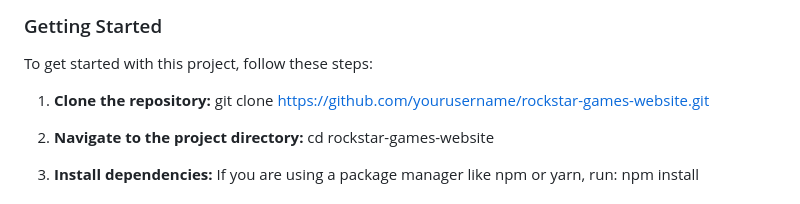
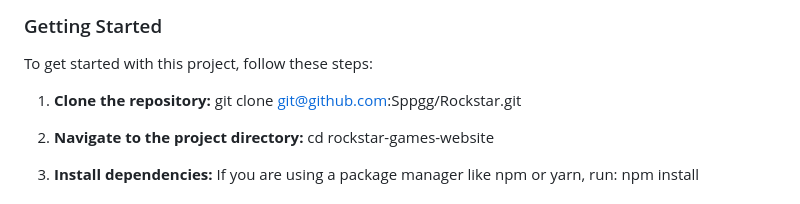
Before and after one commit to Sppgg/Rockstar, a Markdown page: README.md, the part around the change printed below. GitHub-like rendering.

```diff
--- a/README.md
+++ b/README.md
@@ -44,8 +44,7 @@ This project is a recreation of the Rockstar Games website. The objective is to
 To get started with this project, follow these steps:
 
 1. **Clone the repository:**
-   git clone https://github.com/yourusername/rockstar-games-website.git
-
+   git clone git@github.com:Sppgg/Rockstar.git
 
 2. **Navigate to the project directory:**
    cd rockstar-games-website
```
Also changed, not shown: other parts of README.md (+0 -2 lines).
